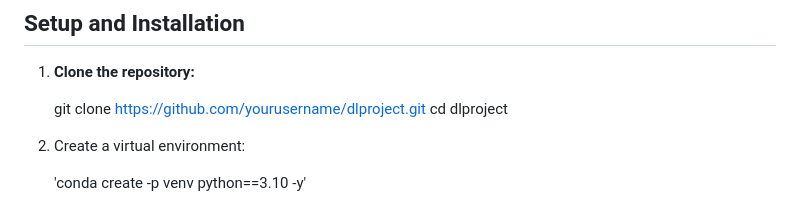
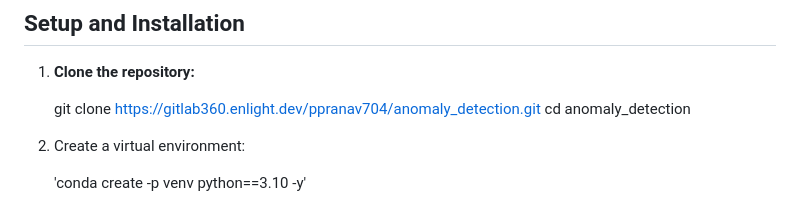
Before and after one commit to ppranav704/anomaly-detection, a Markdown page: README.md, the part around the change. Rendered like a GitHub page.

```diff
--- a/README.md
+++ b/README.md
@@ -56,8 +56,8 @@ This project implements an anomaly detection system for unstructured streaming l
 
 1. **Clone the repository:**
 
-   git clone https://github.com/yourusername/dlproject.git
-   cd dlproject
+   git clone https://gitlab360.enlight.dev/ppranav704/anomaly_detection.git
+   cd anomaly_detection
 
 
 2. Create a virtual environment:
```
